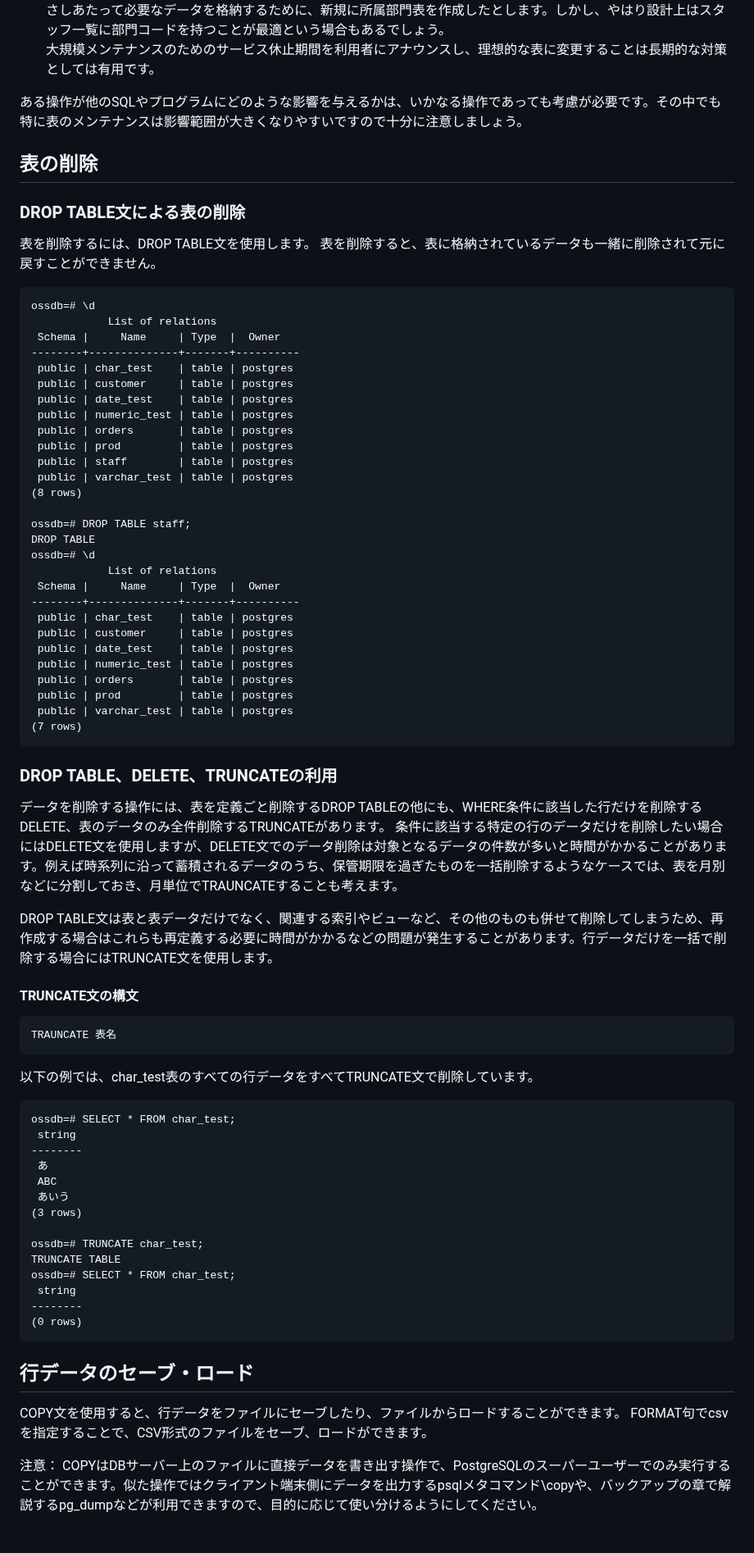
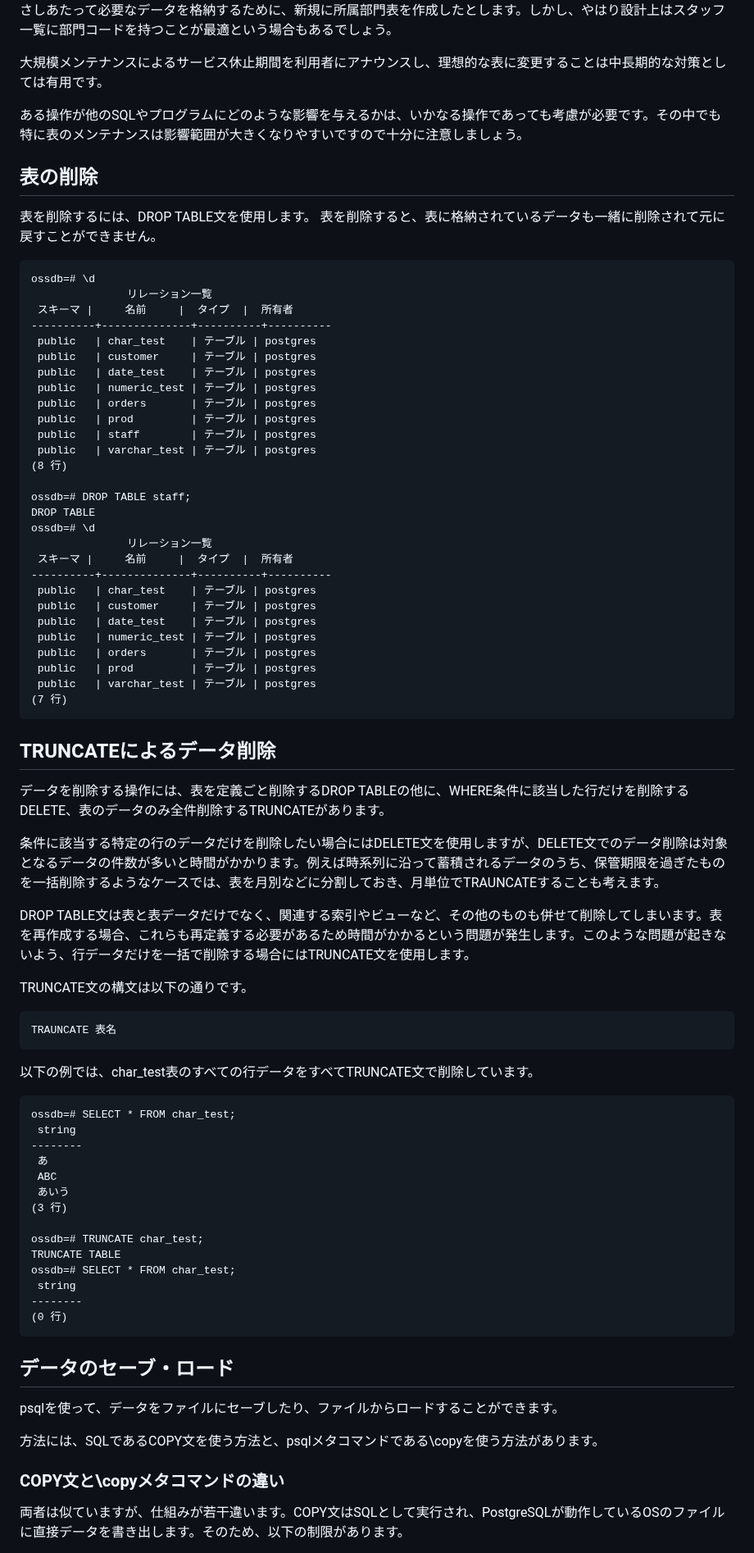
Before and after one commit to lpi-japan/ossdb-text, a Markdown page: Chapter4.md, the part around one of its changes. Shown at 82% size. Rendered like a GitHub page.

````diff
--- a/Chapter4.md
+++ b/Chapter4.md
@@ -144,56 +146,59 @@ ALTER TABLE文で修正できる内容は様々ですが、すでにデータが
 さしあたって必要なデータを格納するために、新規に所属部門表を作成したとします。しかし、やはり設計上はスタッフ一覧に部門コードを持つことが最適という場合もあるでしょう。
-大規模メンテナンスのためのサービス休止期間を利用者にアナウンスし、理想的な表に変更することは長期的な対策としては有用です。
+
+大規模メンテナンスによるサービス休止期間を利用者にアナウンスし、理想的な表に変更することは中長期的な対策としては有用です。
 
 ある操作が他のSQLやプログラムにどのような影響を与えるかは、いかなる操作であっても考慮が必要です。その中でも特に表のメンテナンスは影響範囲が大きくなりやすいですので十分に注意しましょう。
 
 ## 表の削除
-
-### DROP TABLE文による表の削除
 表を削除するには、DROP TABLE文を使用します。
 表を削除すると、表に格納されているデータも一緒に削除されて元に戻すことができません。
+
 ```
 ossdb=# \d
-            List of relations
- Schema |     Name     | Type  |  Owner
---------+--------------+-------+----------
- public | char_test    | table | postgres
- public | customer     | table | postgres
- public | date_test    | table | postgres
- public | numeric_test | table | postgres
- public | orders       | table | postgres
- public | prod         | table | postgres
- public | staff        | table | postgres
- public | varchar_test | table | postgres
-(8 rows)
+               リレーション一覧
+ スキーマ |     名前     |  タイプ  |  所有者
+----------+--------------+----------+----------
+ public   | char_test    | テーブル | postgres
+ public   | customer     | テーブル | postgres
+ public   | date_test    | テーブル | postgres
+ public   | numeric_test | テーブル | postgres
+ public   | orders       | テーブル | postgres
+ public   | prod         | テーブル | postgres
+ public   | staff        | テーブル | postgres
+ public   | varchar_test | テーブル | postgres
+(8 行)
 
 ossdb=# DROP TABLE staff;
 DROP TABLE
 ossdb=# \d
-            List of relations
- Schema |     Name     | Type  |  Owner
---------+--------------+-------+----------
- public | char_test    | table | postgres
- public | customer     | table | postgres
- public | date_test    | table | postgres
- public | numeric_test | table | postgres
- public | orders       | table | postgres
- public | prod         | table | postgres
- public | varchar_test | table | postgres
-(7 rows)
+               リレーション一覧
+ スキーマ |     名前     |  タイプ  |  所有者
+----------+--------------+----------+----------
+ public   | char_test    | テーブル | postgres
+ public   | customer     | テーブル | postgres
+ public   | date_test    | テーブル | postgres
+ public   | numeric_test | テーブル | postgres
+ public   | orders       | テーブル | postgres
+ public   | prod         | テーブル | postgres
+ public   | varchar_test | テーブル | postgres
+(7 行)
 ```
 
-### DROP TABLE、DELETE、TRUNCATEの利用
-データを削除する操作には、表を定義ごと削除するDROP TABLEの他にも、WHERE条件に該当した行だけを削除するDELETE、表のデータのみ全件削除するTRUNCATEがあります。
-条件に該当する特定の行のデータだけを削除したい場合にはDELETE文を使用しますが、DELETE文でのデータ削除は対象となるデータの件数が多いと時間がかかることがあります。例えば時系列に沿って蓄積されるデータのうち、保管期限を過ぎたものを一括削除するようなケースでは、表を月別などに分割しておき、月単位でTRAUNCATEすることも考えます。
+## TRUNCATEによるデータ削除
+データを削除する操作には、表を定義ごと削除するDROP TABLEの他に、WHERE条件に該当した行だけを削除するDELETE、表のデータのみ全件削除するTRUNCATEがあります。
 
-DROP TABLE文は表と表データだけでなく、関連する索引やビューなど、その他のものも併せて削除してしまうため、再作成する場合はこれらも再定義する必要に時間がかかるなどの問題が発生することがあります。行データだけを一括で削除する場合にはTRUNCATE文を使用します。
+条件に該当する特定の行のデータだけを削除したい場合にはDELETE文を使用しますが、DELETE文でのデータ削除は対象となるデータの件数が多いと時間がかかります。例えば時系列に沿って蓄積されるデータのうち、保管期限を過ぎたものを一括削除するようなケースでは、表を月別などに分割しておき、月単位でTRAUNCATEすることも考えます。
 
-#### TRUNCATE文の構文
+DROP TABLE文は表と表データだけでなく、関連する索引やビューなど、その他のものも併せて削除してしまいます。表を再作成する場合、これらも再定義する必要があるため時間がかかるという問題が発生します。このような問題が起きないよう、行データだけを一括で削除する場合にはTRUNCATE文を使用します。
+
+TRUNCATE文の構文は以下の通りです。
+
 ```
 TRAUNCATE 表名
 ```
 
 以下の例では、char_test表のすべての行データをすべてTRUNCATE文で削除しています。
+
 ```
 ossdb=# SELECT * FROM char_test;
  string
@@ -201,20 +206,21 @@ ossdb=# SELECT * FROM char_test;
  あ
  ABC
  あいう
-(3 rows)
+(3 行)
 
 ossdb=# TRUNCATE char_test;
 TRUNCATE TABLE
 ossdb=# SELECT * FROM char_test;
  string
 --------
-(0 rows)
+(0 行)
 ```
 
-## 行データのセーブ・ロード
-COPY文を使用すると、行データをファイルにセーブしたり、ファイルからロードすることができます。
-FORMAT句でcsvを指定することで、CSV形式のファイルをセーブ、ロードができます。
+## データのセーブ・ロード
+psqlを使って、データをファイルにセーブしたり、ファイルからロードすることができます。
 
-注意： COPYはDBサーバー上のファイルに直接データを書き出す操作で、PostgreSQLのスーパーユーザーでのみ実行することができます。似た操作ではクライアント端末側にデータを出力するpsqlメタコマンド\\copyや、バックアップの章で解説するpg_dumpなどが利用できますので、目的に応じて使い分けるようにしてください。
+方法には、SQLであるCOPY文を使う方法と、psqlメタコマンドである\\copyを使う方法があります。
 
+### COPY文と\\copyメタコマンドの違い
+両者は似ていますが、仕組みが若干違います。COPY文はSQLとして実行され、PostgreSQLが動作しているOSのファイルに直接データを書き出します。そのため、以下の制限があります。
 
````
Also changed, not shown: other parts of Chapter4.md (+142 -86 lines).
